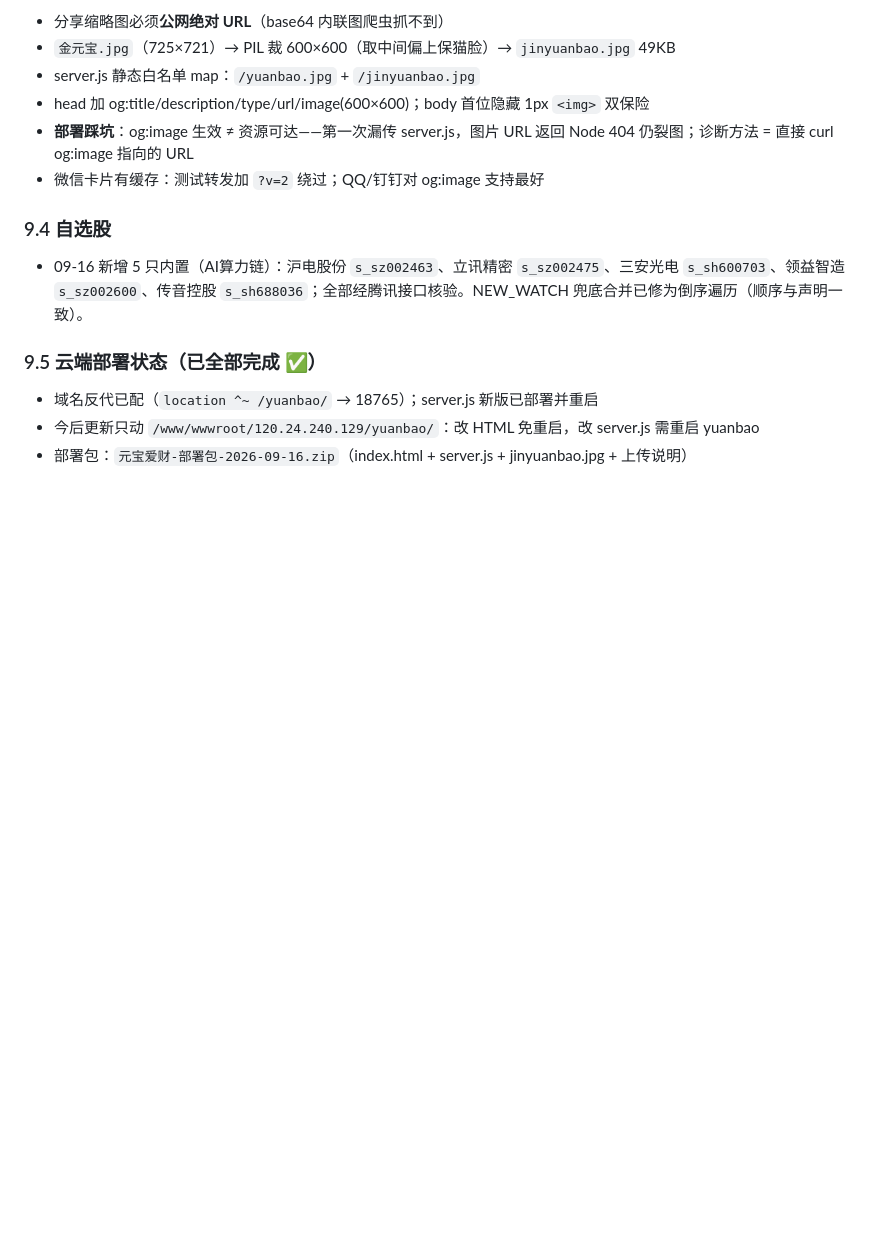
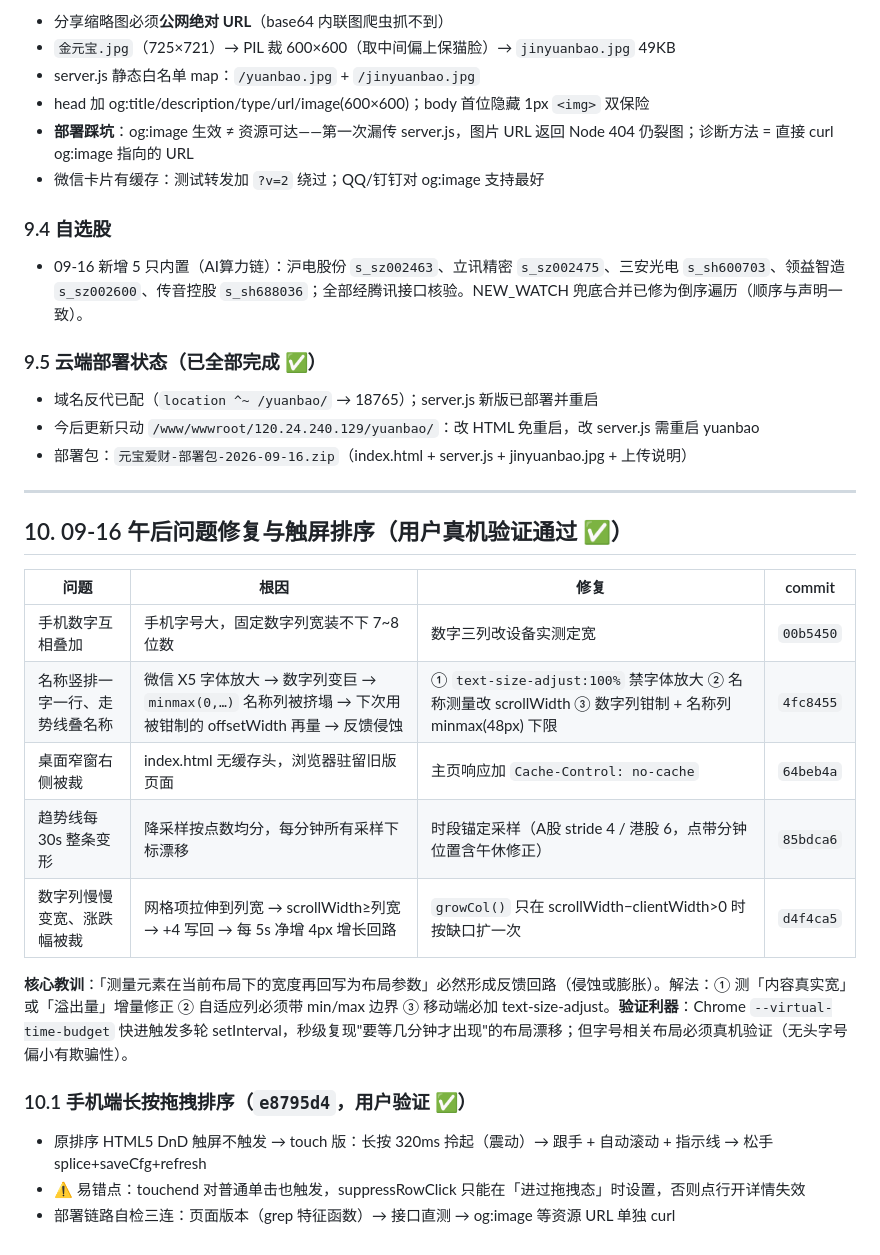
Before and after one commit to yangyuting0304/yuanbao-financial-mannagement-tools, a Markdown page: 元宝爱财-上下文总结.md, the part around the change. Drawn GitHub-style; blank space fills up the shorter version.

Commit message:
docs: 上下文总结补第 10 章（午后 5 项修复 + 触屏排序 + 验证手段备忘）

```diff
--- a/元宝爱财-上下文总结.md
+++ b/元宝爱财-上下文总结.md
@@ -179,3 +179,22 @@
 - 域名反代已配（`location ^~ /yuanbao/` → 18765）；server.js 新版已部署并重启
 - 今后更新只动 `/www/wwwroot/120.24.240.129/yuanbao/`：改 HTML 免重启，改 server.js 需重启 yuanbao
 - 部署包：`元宝爱财-部署包-2026-09-16.zip`（index.html + server.js + jinyuanbao.jpg + 上传说明）
+
+---
+
+## 10. 09-16 午后问题修复与触屏排序（用户真机验证通过 ✅）
+
+| 问题 | 根因 | 修复 | commit |
+|------|------|------|--------|
+| 手机数字互相叠加 | 手机字号大，固定数字列宽装不下 7~8 位数 | 数字三列改设备实测定宽 | `00b5450` |
+| 名称竖排一字一行、走势线叠名称 | 微信 X5 字体放大 → 数字列变巨 → `minmax(0,…)` 名称列被挤塌 → 下次用被钳制的 offsetWidth 再量 → 反馈侵蚀 | ① `text-size-adjust:100%` 禁字体放大 ② 名称测量改 scrollWidth ③ 数字列钳制 + 名称列 minmax(48px) 下限 | `4fc8455` |
+| 桌面窄窗右侧被裁 | index.html 无缓存头，浏览器驻留旧版页面 | 主页响应加 `Cache-Control: no-cache` | `64beb4a` |
+| 趋势线每 30s 整条变形 | 降采样按点数均分，每分钟所有采样下标漂移 | 时段锚定采样（A股 stride 4 / 港股 6，点带分钟位置含午休修正） | `85bdca6` |
+| 数字列慢慢变宽、涨跌幅被裁 | 网格项拉伸到列宽 → scrollWidth≥列宽 → +4 写回 → 每 5s 净增 4px 增长回路 | `growCol()` 只在 scrollWidth−clientWidth>0 时按缺口扩一次 | `d4f4ca5` |
+
+**核心教训**：「测量元素在当前布局下的宽度再回写为布局参数」必然形成反馈回路（侵蚀或膨胀）。解法：① 测「内容真实宽」或「溢出量」增量修正 ② 自适应列必须带 min/max 边界 ③ 移动端必加 text-size-adjust。**验证利器**：Chrome `--virtual-time-budget` 快进触发多轮 setInterval，秒级复现"要等几分钟才出现"的布局漂移；但字号相关布局必须真机验证（无头字号偏小有欺骗性）。
+
+### 10.1 手机端长按拖拽排序（`e8795d4`，用户验证 ✅）
+- 原排序 HTML5 DnD 触屏不触发 → touch 版：长按 320ms 拎起（震动）→ 跟手 + 自动滚动 + 指示线 → 松手 splice+saveCfg+refresh
+- ⚠️ 易错点：touchend 对普通单击也触发，suppressRowClick 只能在「进过拖拽态」时设置，否则点行开详情失效
+- 部署链路自检三连：页面版本（grep 特征函数）→ 接口直测 → og:image 等资源 URL 单独 curl
```
